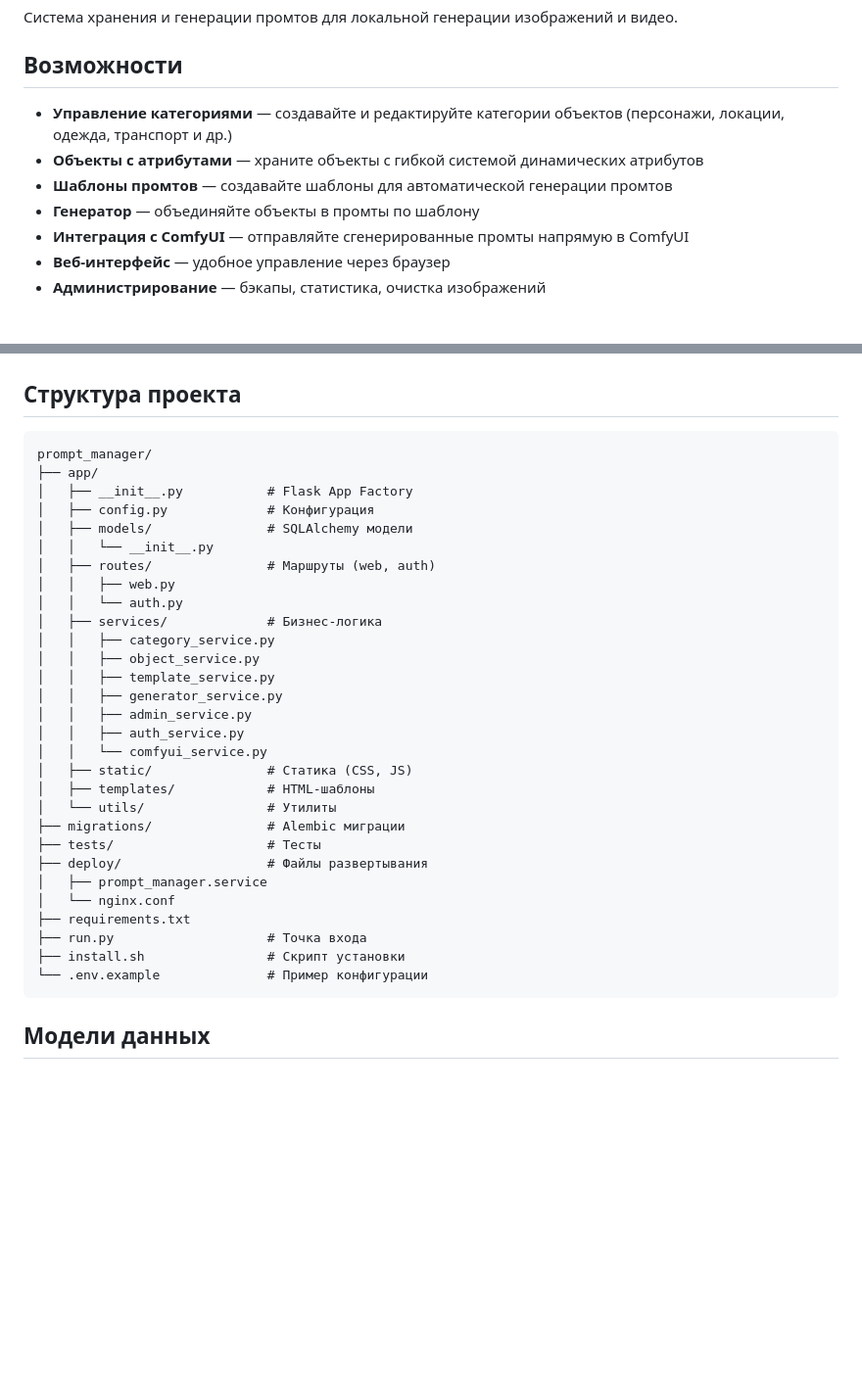
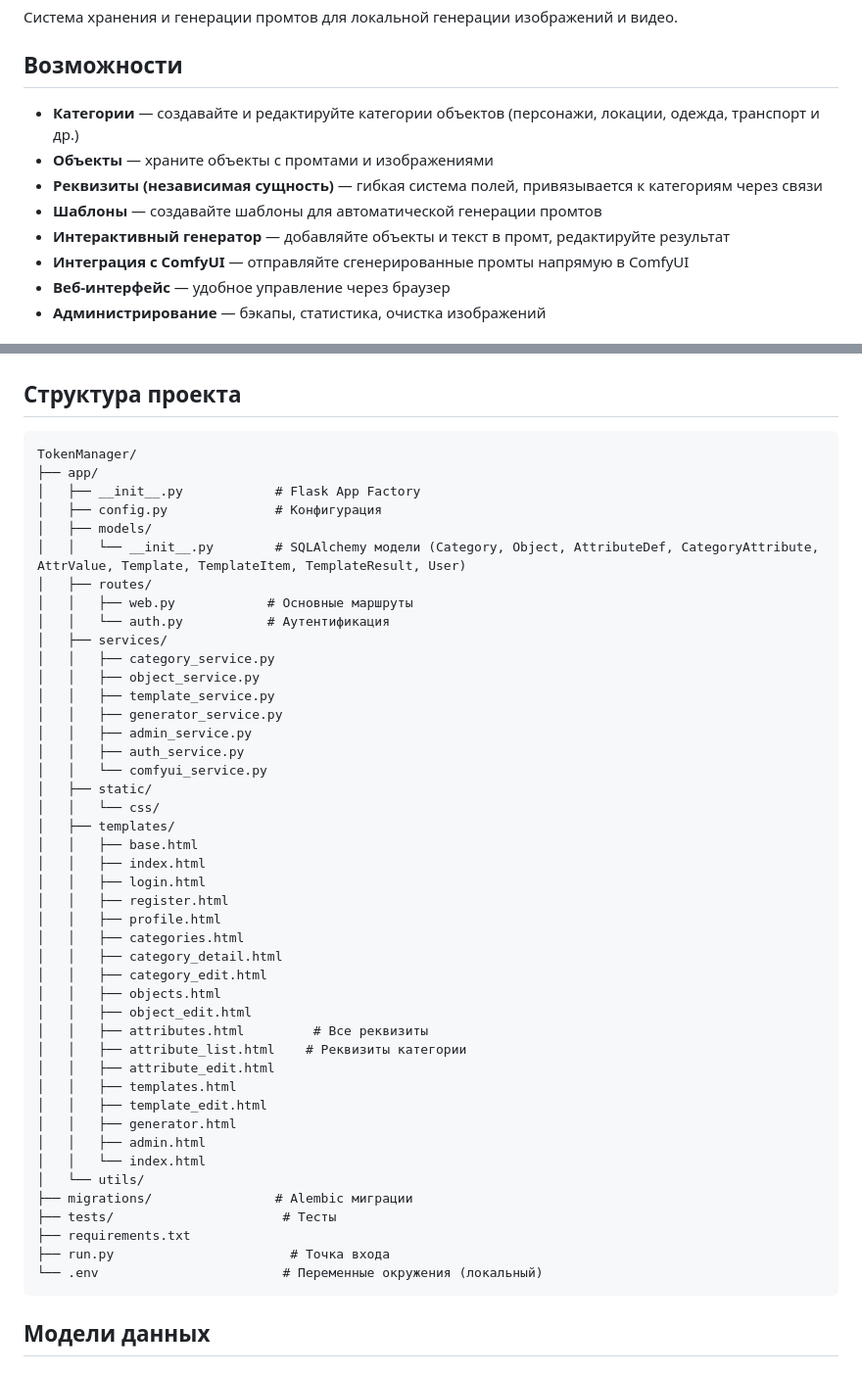
Before and after one commit to TagirovAlex/TokenManager, a Markdown page: README.md, 2 parts joined by grey strips. Shown at 98% size. Drawn GitHub-style; blank space fills up the shorter version.

Commit message:
Update README with new structure and attributes model

````diff
--- a/README.md
+++ b/README.md
@@ -4,10 +4,11 @@
 
 ## Возможности
 
-- **Управление категориями** — создавайте и редактируйте категории объектов (персонажи, локации, одежда, транспорт и др.)
-- **Объекты с атрибутами** — храните объекты с гибкой системой динамических атрибутов
-- **Шаблоны промтов** — создавайте шаблоны для автоматической генерации промтов
-- **Генератор** — объединяйте объекты в промты по шаблону
+- **Категории** — создавайте и редактируйте категории объектов (персонажи, локации, одежда, транспорт и др.)
+- **Объекты** — храните объекты с промтами и изображениями
+- **Реквизиты (независимая сущность)** — гибкая система полей, привязывается к категориям через связи
+- **Шаблоны** — создавайте шаблоны для автоматической генерации промтов
+- **Интерактивный генератор** — добавляйте объекты и текст в промт, редактируйте результат
 - **Интеграция с ComfyUI** — отправляйте сгенерированные промты напрямую в ComfyUI
 - **Веб-интерфейс** — удобное управление через браузер
 - **Администрирование** — бэкапы, статистика, очистка изображений
@@ -26,16 +27,16 @@
 ## Структура проекта
 
 ```
-prompt_manager/
+TokenManager/
 ├── app/
-│   ├── __init__.py           # Flask App Factory
-│   ├── config.py             # Конфигурация
-│   ├── models/               # SQLAlchemy модели
-│   │   └── __init__.py
-│   ├── routes/               # Маршруты (web, auth)
-│   │   ├── web.py
-│   │   └── auth.py
-│   ├── services/             # Бизнес-логика
+│   ├── __init__.py            # Flask App Factory
+│   ├── config.py              # Конфигурация
+│   ├── models/
+│   │   └── __init__.py        # SQLAlchemy модели (Category, Object, AttributeDef, CategoryAttribute, AttrValue, Template, TemplateItem, TemplateResult, User)
+│   ├── routes/
+│   │   ├── web.py            # Основные маршруты
+│   │   └── auth.py           # Аутентификация
+│   ├── services/
 │   │   ├── category_service.py
 │   │   ├── object_service.py
 │   │   ├── template_service.py
@@ -43,18 +44,33 @@ prompt_manager/
 │   │   ├── admin_service.py
 │   │   ├── auth_service.py
 │   │   └── comfyui_service.py
-│   ├── static/               # Статика (CSS, JS)
-│   ├── templates/            # HTML-шаблоны
-│   └── utils/                # Утилиты
-├── migrations/               # Alembic миграции
-├── tests/                    # Тесты
-├── deploy/                   # Файлы развертывания
-│   ├── prompt_manager.service
-│   └── nginx.conf
+│   ├── static/
+│   │   └── css/
+│   ├── templates/
+│   │   ├── base.html
+│   │   ├── index.html
+│   │   ├── login.html
+│   │   ├── register.html
+│   │   ├── profile.html
+│   │   ├── categories.html
+│   │   ├── category_detail.html
+│   │   ├── category_edit.html
+│   │   ├── objects.html
+│   │   ├── object_edit.html
+│   │   ├── attributes.html         # Все реквизиты
+│   │   ├── attribute_list.html    # Реквизиты категории
+│   │   ├── attribute_edit.html
+│   │   ├── templates.html
+│   │   ├── template_edit.html
+│   │   ├── generator.html
+│   │   ├── admin.html
+│   │   └── index.html
+│   └── utils/
+├── migrations/                # Alembic миграции
+├── tests/                      # Тесты
 ├── requirements.txt
-├── run.py                    # Точка входа
-├── install.sh                # Скрипт установки
-└── .env.example              # Пример конфигурации
+├── run.py                       # Точка входа
+└── .env                        # Переменные окружения (локальный)
 ```
 
 ## Модели данных
````
Also changed, not shown: other parts of README.md (+10 -2 lines).
